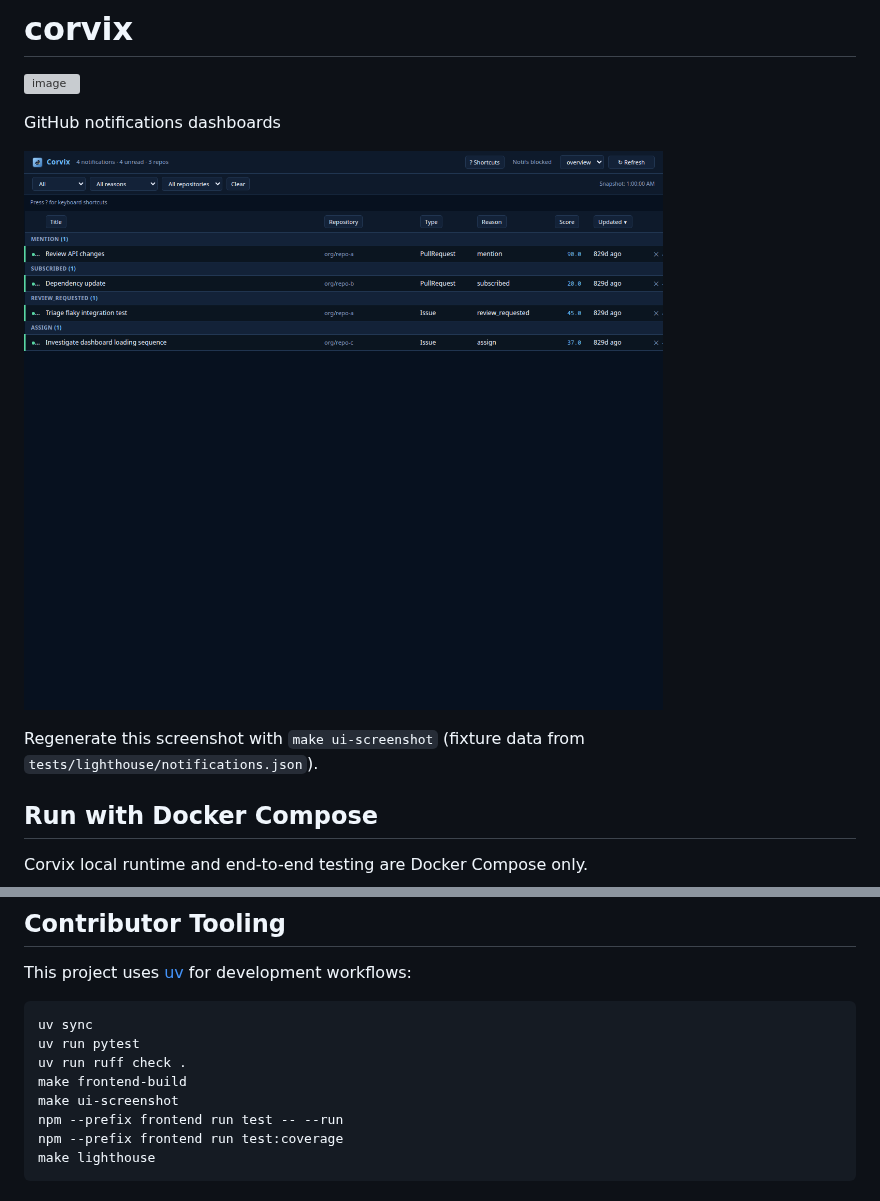
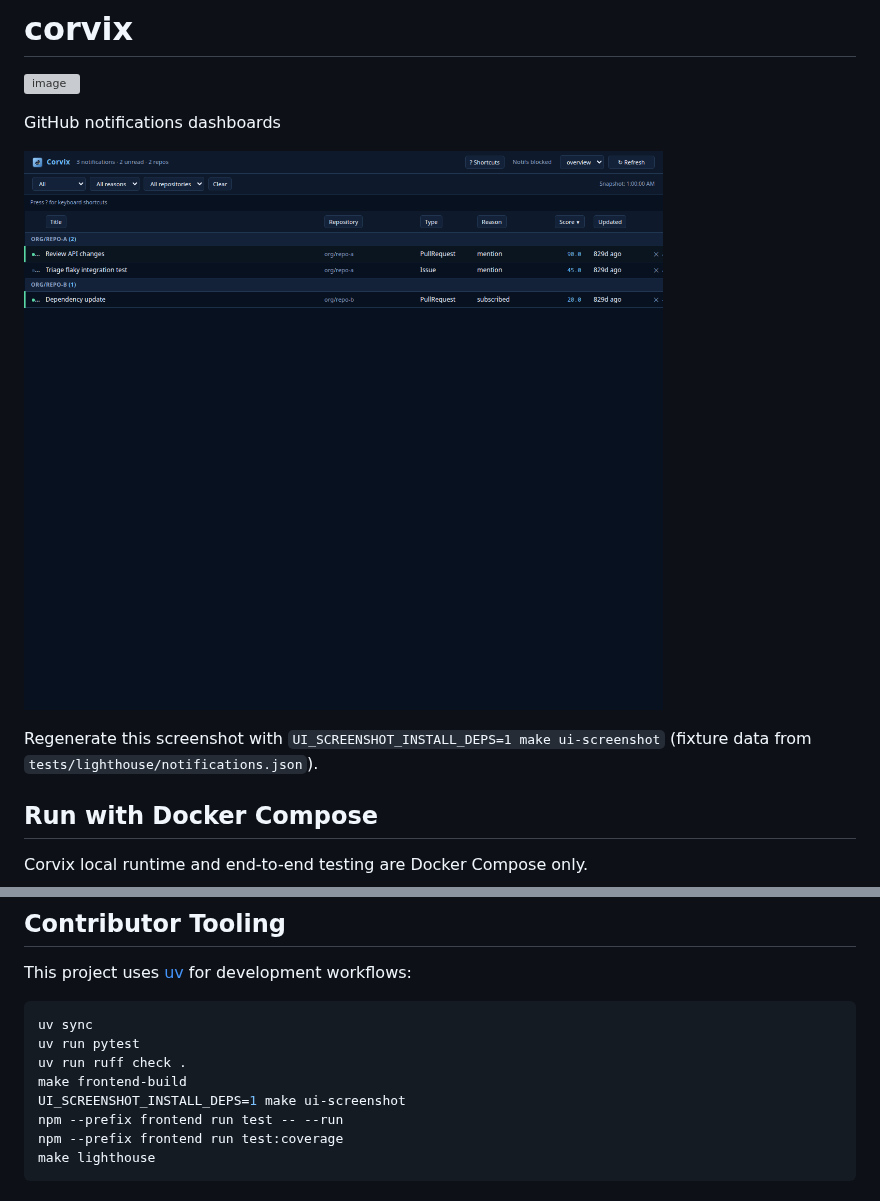
Before and after one commit to renefritze/corvix, a Markdown page: README.md, 2 parts joined by grey strips. Drawn GitHub-style; pictures changed too: docs/_static/corvix-ui.png; grey boxes are pictures that could not be loaded.

```diff
--- a/README.md
+++ b/README.md
@@ -6,7 +6,7 @@ GitHub notifications dashboards
 
 ![Corvix dashboard UI screenshot with fixture data](docs/_static/corvix-ui.png)
 
-Regenerate this screenshot with `make ui-screenshot` (fixture data from `tests/lighthouse/notifications.json`).
+Regenerate this screenshot with `UI_SCREENSHOT_INSTALL_DEPS=1 make ui-screenshot` (fixture data from `tests/lighthouse/notifications.json`).
 
 ## Run with Docker Compose
 
@@ -51,7 +51,7 @@ uv sync
 uv run pytest
 uv run ruff check .
 make frontend-build
-make ui-screenshot
+UI_SCREENSHOT_INSTALL_DEPS=1 make ui-screenshot
 npm --prefix frontend run test -- --run
 npm --prefix frontend run test:coverage
 make lighthouse
```
Also changed, not shown: 2 other files.
